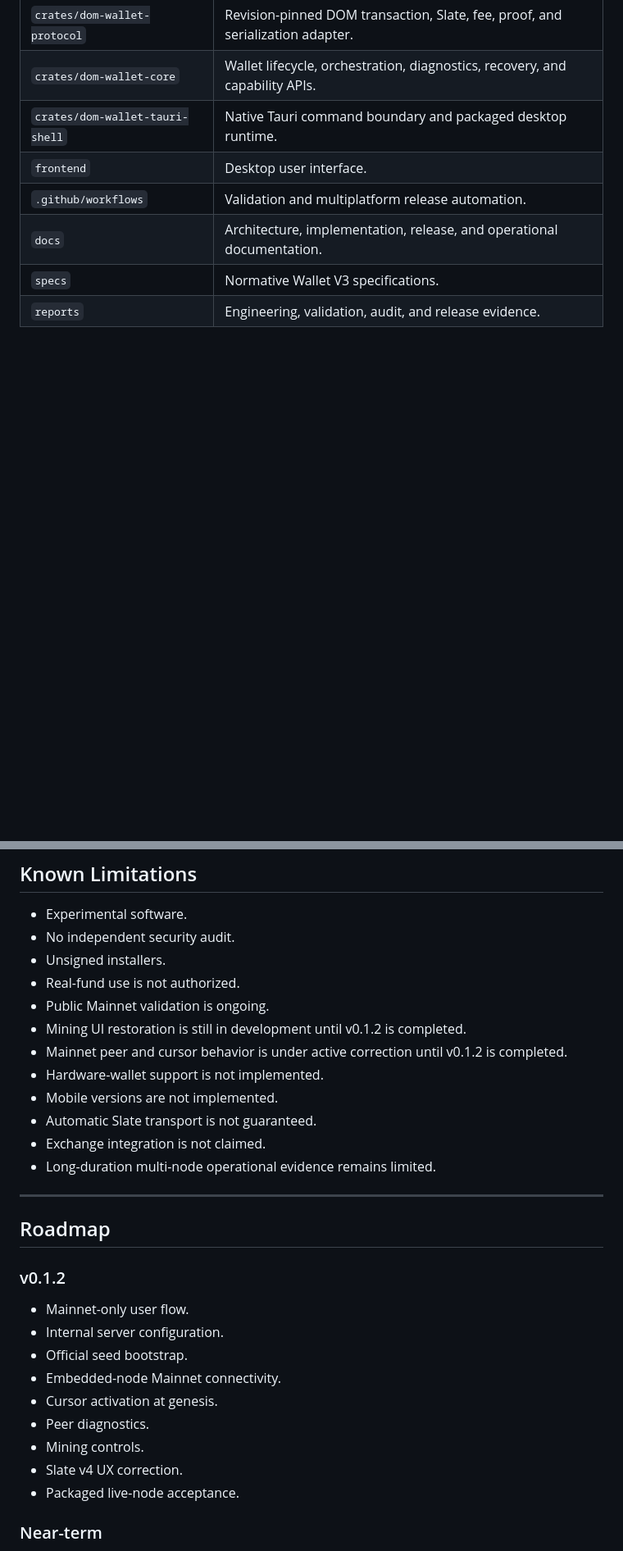
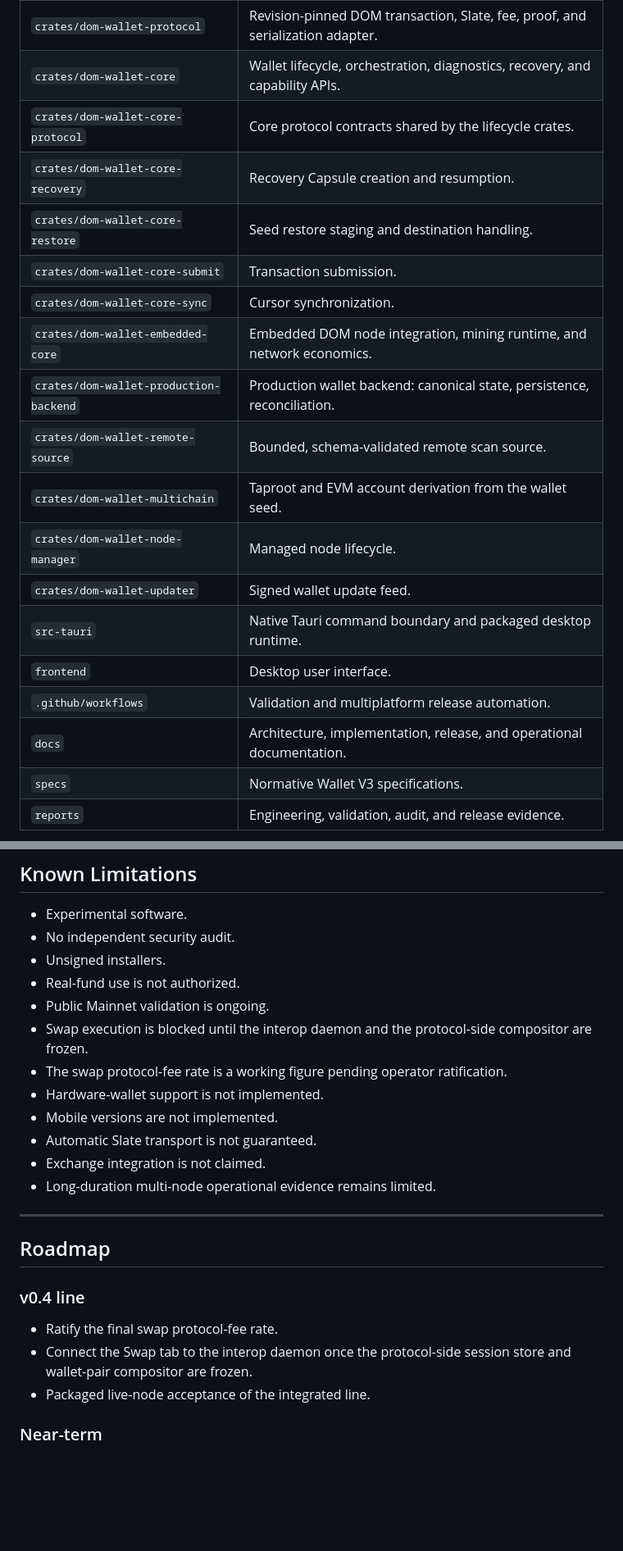
Before and after one commit to sorenplanck/dom-wallet-v3, a Markdown page: Readme.md, 2 parts joined by grey strips. Shown at 82% size. GitHub-like rendering; blank space fills up the shorter version.

```diff
--- a/Readme.md
+++ b/Readme.md
@@ -689,7 +727,18 @@ Independent-audit claim: none
 | `crates/dom-wallet-chain` | Chain source, synchronization, cursor, and reorganization handling. |
 | `crates/dom-wallet-protocol` | Revision-pinned DOM transaction, Slate, fee, proof, and serialization adapter. |
 | `crates/dom-wallet-core` | Wallet lifecycle, orchestration, diagnostics, recovery, and capability APIs. |
-| `crates/dom-wallet-tauri-shell` | Native Tauri command boundary and packaged desktop runtime. |
+| `crates/dom-wallet-core-protocol` | Core protocol contracts shared by the lifecycle crates. |
+| `crates/dom-wallet-core-recovery` | Recovery Capsule creation and resumption. |
+| `crates/dom-wallet-core-restore` | Seed restore staging and destination handling. |
+| `crates/dom-wallet-core-submit` | Transaction submission. |
+| `crates/dom-wallet-core-sync` | Cursor synchronization. |
+| `crates/dom-wallet-embedded-core` | Embedded DOM node integration, mining runtime, and network economics. |
+| `crates/dom-wallet-production-backend` | Production wallet backend: canonical state, persistence, reconciliation. |
+| `crates/dom-wallet-remote-source` | Bounded, schema-validated remote scan source. |
+| `crates/dom-wallet-multichain` | Taproot and EVM account derivation from the wallet seed. |
+| `crates/dom-wallet-node-manager` | Managed node lifecycle. |
+| `crates/dom-wallet-updater` | Signed wallet update feed. |
+| `src-tauri` | Native Tauri command boundary and packaged desktop runtime. |
 | `frontend` | Desktop user interface. |
 | `.github/workflows` | Validation and multiplatform release automation. |
 | `docs` | Architecture, implementation, release, and operational documentation. |
@@ -1052,8 +1076,8 @@ Confirm the installed version afterward.
 - Unsigned installers.
 - Real-fund use is not authorized.
 - Public Mainnet validation is ongoing.
-- Mining UI restoration is still in development until v0.1.2 is completed.
-- Mainnet peer and cursor behavior is under active correction until v0.1.2 is completed.
+- Swap execution is blocked until the interop daemon and the protocol-side compositor are frozen.
+- The swap protocol-fee rate is a working figure pending operator ratification.
 - Hardware-wallet support is not implemented.
 - Mobile versions are not implemented.
 - Automatic Slate transport is not guaranteed.
@@ -1064,17 +1088,11 @@ Confirm the installed version afterward.
 
 ## Roadmap
 
-### v0.1.2
+### v0.4 line
 
-- Mainnet-only user flow.
-- Internal server configuration.
-- Official seed bootstrap.
-- Embedded-node Mainnet connectivity.
-- Cursor activation at genesis.
-- Peer diagnostics.
-- Mining controls.
-- Slate v4 UX correction.
-- Packaged live-node acceptance.
+- Ratify the final swap protocol-fee rate.
+- Connect the Swap tab to the interop daemon once the protocol-side session store and wallet-pair compositor are frozen.
+- Packaged live-node acceptance of the integrated line.
 
 ### Near-term
 
```
Also changed, not shown: other parts of Readme.md (+72 -58 lines).
